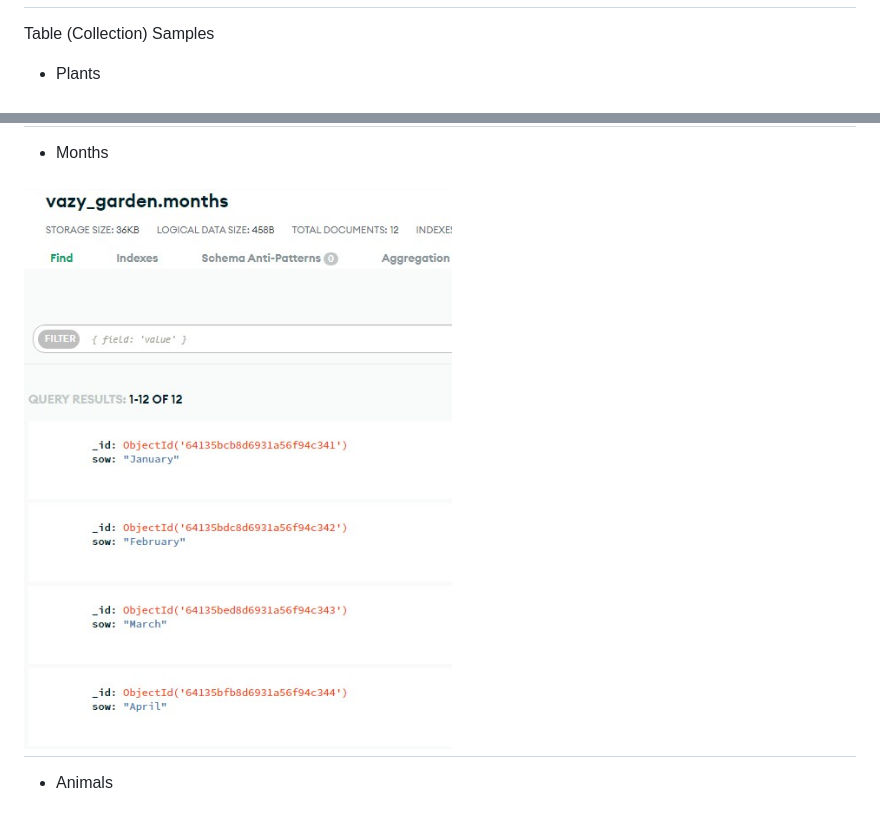
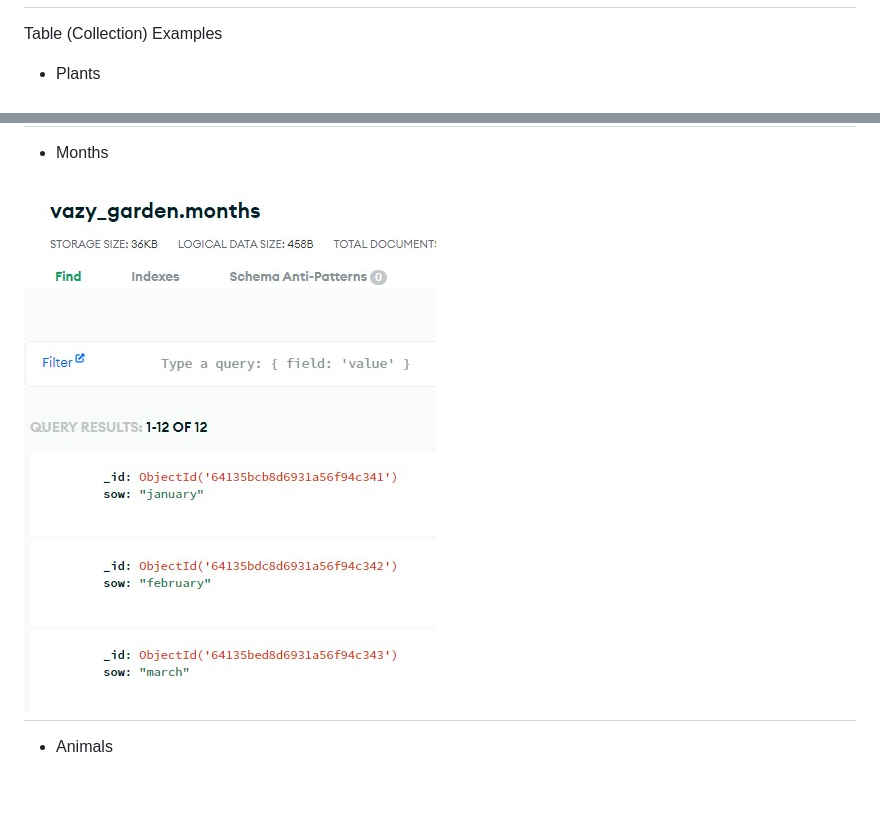
Before and after one commit to janet-dev/ci-milestone-project-3, a Markdown page: README.md, 2 parts joined by grey strips. Rendered like a GitHub page; pictures changed too: docs/pictures/db-months.jpg.

```diff
--- a/README.md
+++ b/README.md
@@ -109,7 +109,7 @@ Database Entity Relationship Diagram
 
 <h2 align="left"><img src="docs/pictures/db-erd.jpg"></h2>
 
-Table (Collection) Samples
+Table (Collection) Examples
 
 * Plants
 <h2 align="left"><img src="docs/pictures/db-plants.jpg"></h2>
```
Also changed, not shown: other parts of README.md (+17 -2 lines), docs/pictures/nav-desktop-logout.jpg (added), docs/pictures/nav-desktop.jpg (added), docs/pictures/nav-mobile-logout.jpg (added), docs/pictures/nav-mobile.jpg (added), docs/pictures/table-months.jpg (deleted).
